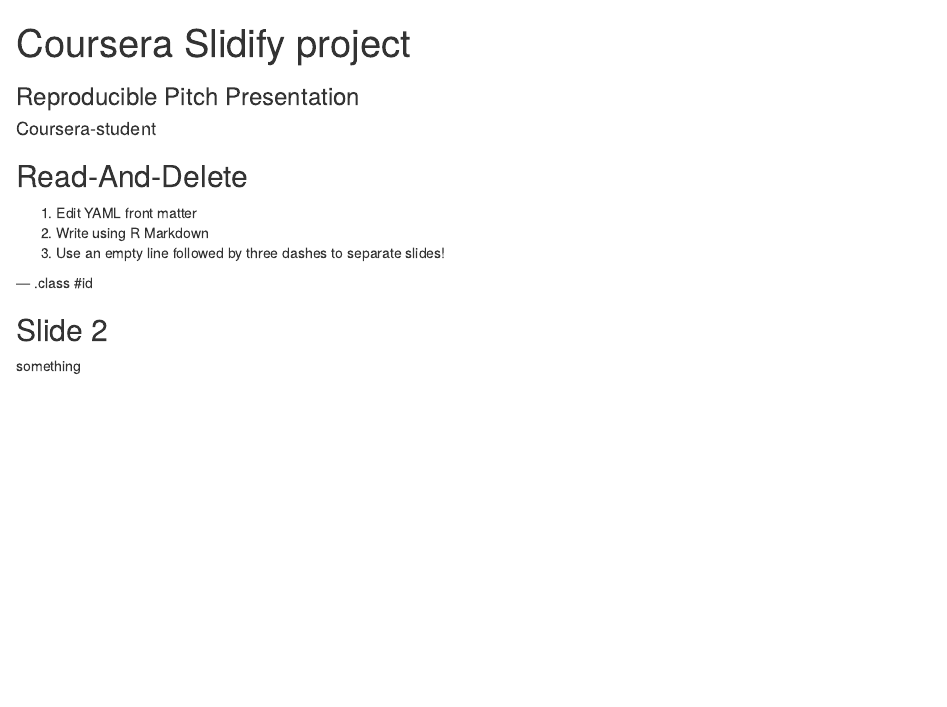
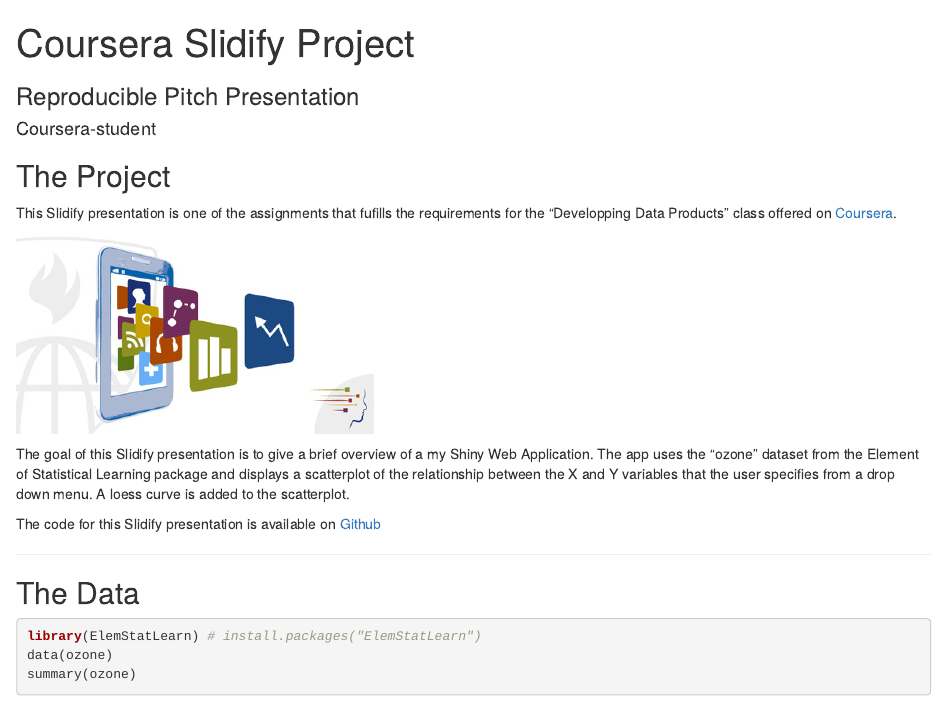
Before and after one commit to coursera-student/coursera_slidify, an R Markdown document (index.Rmd): the page in a window 1100 px wide, from its top. Rendered offline with R 4.5, knitr and Pandoc, with nearby package versions; some code elsewhere in the file could not run offline.

Commit message:
add files

````diff
--- a/index.Rmd
+++ b/index.Rmd
@@ -1,5 +1,5 @@
 ---
-title       : Coursera Slidify project
+title       : Coursera Slidify Project
 subtitle    : Reproducible Pitch Presentation
 author      : Coursera-student
 job         :
@@ -11,16 +11,23 @@
 knit        : slidify::knit2slides
 ---
 
-## Read-And-Delete
+## The Project
 
-1. Edit YAML front matter
-2. Write using R Markdown
-3. Use an empty line followed by three dashes to separate slides!
+This Slidify presentation is one of the assignments that fufills the requirements for the "Developping Data Products" class offered on [Coursera](https://www.coursera.org/course/devdataprod).
 
---- .class #id
+<img class ='center'src='./image/DevelopingDataProducts.jpg' height=200px/>
 
-## Slide 2
+The goal of this Slidify presentation is to give a brief overview of a my Shiny Web Application. The app uses the "ozone" dataset from the Element of Statistical Learning package and displays a scatterplot of the relationship between the X and Y variables that the user specifies from a drop down menu. A loess curve is added to the scatterplot.
 
-something
+
+The code for this Slidify presentation is available on [Github]()
+
 
 ---
+
+## The Data
+
+```{r warning=FALSE}
+library(ElemStatLearn) # install.packages("ElemStatLearn")
+data(ozone)
+summary(ozone)
````
Also changed, not shown: README.md (added), image/DevelopingDataProducts.jpg (added), index.html, index.md, index.Rmd (22 more changed lines), 1 other file.
